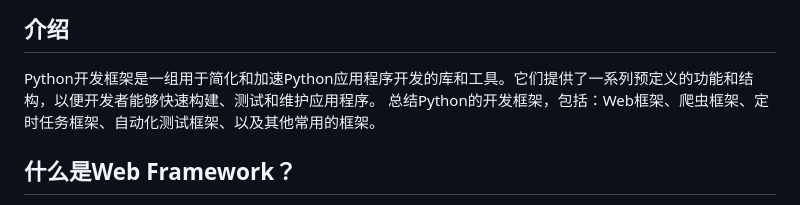
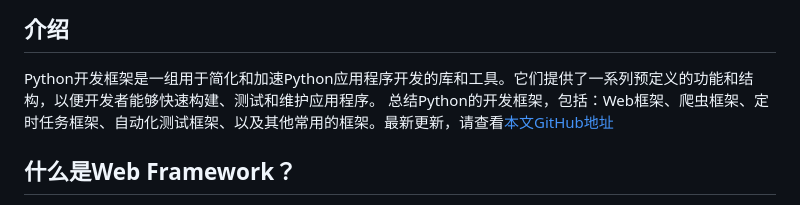
Before and after one commit to zrf-rocket/PythonFramework, a Markdown page: README_PythonFramework.md, the part around the change. Rendered like a GitHub page.

Commit message:
添加链接

```diff
--- a/README_PythonFramework.md
+++ b/README_PythonFramework.md
@@ -3,7 +3,7 @@
 ## 介绍
 
 Python开发框架是一组用于简化和加速Python应用程序开发的库和工具。它们提供了一系列预定义的功能和结构，以便开发者能够快速构建、测试和维护应用程序。
-总结Python的开发框架，包括：Web框架、爬虫框架、定时任务框架、自动化测试框架、以及其他常用的框架。
+总结Python的开发框架，包括：Web框架、爬虫框架、定时任务框架、自动化测试框架、以及其他常用的框架。最新更新，请查看[本文GitHub地址](https://gitee.com/SteveRocket/python_framework/blob/master/README_PythonFramework.md)
 
 ## 什么是Web Framework？
 
```
